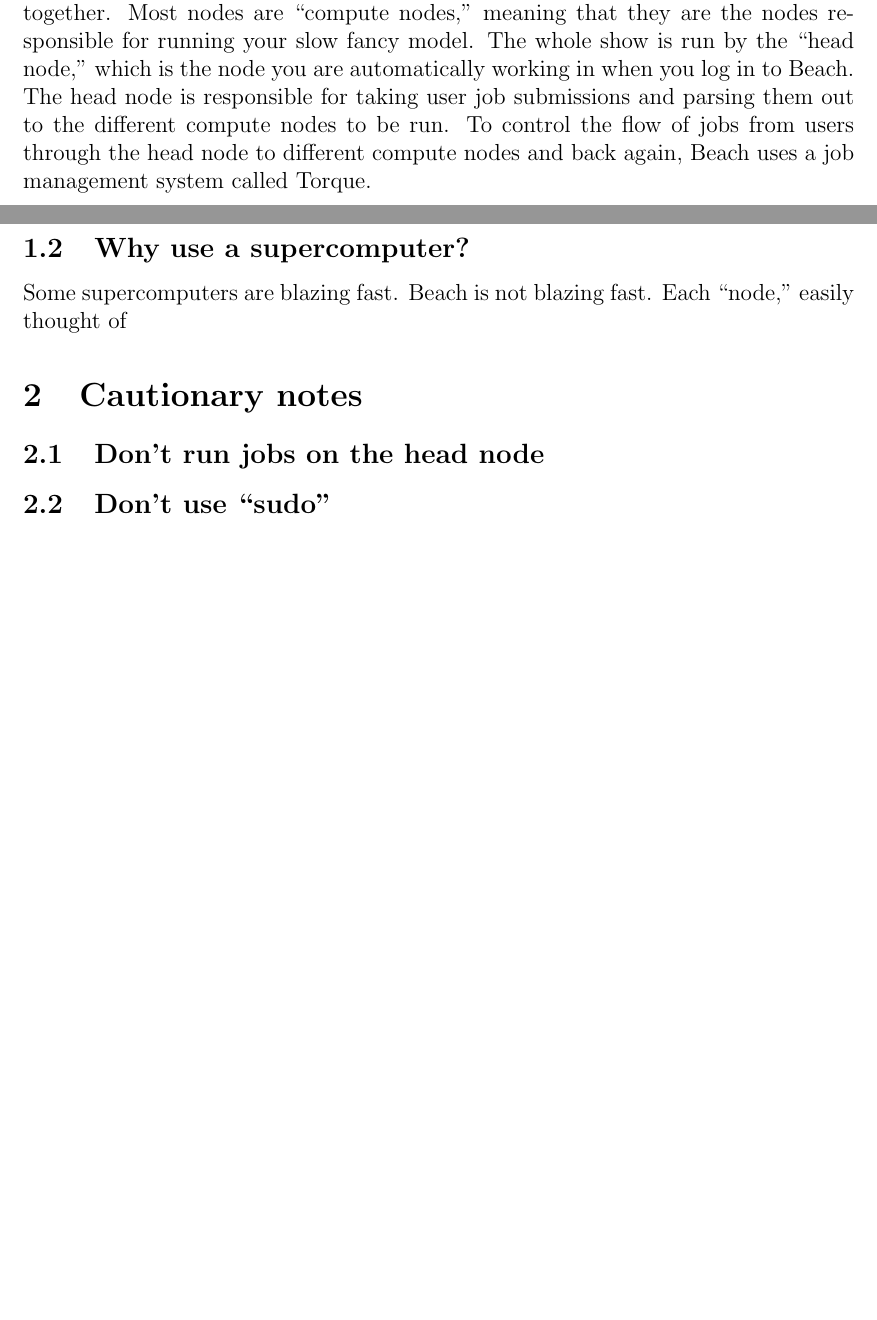
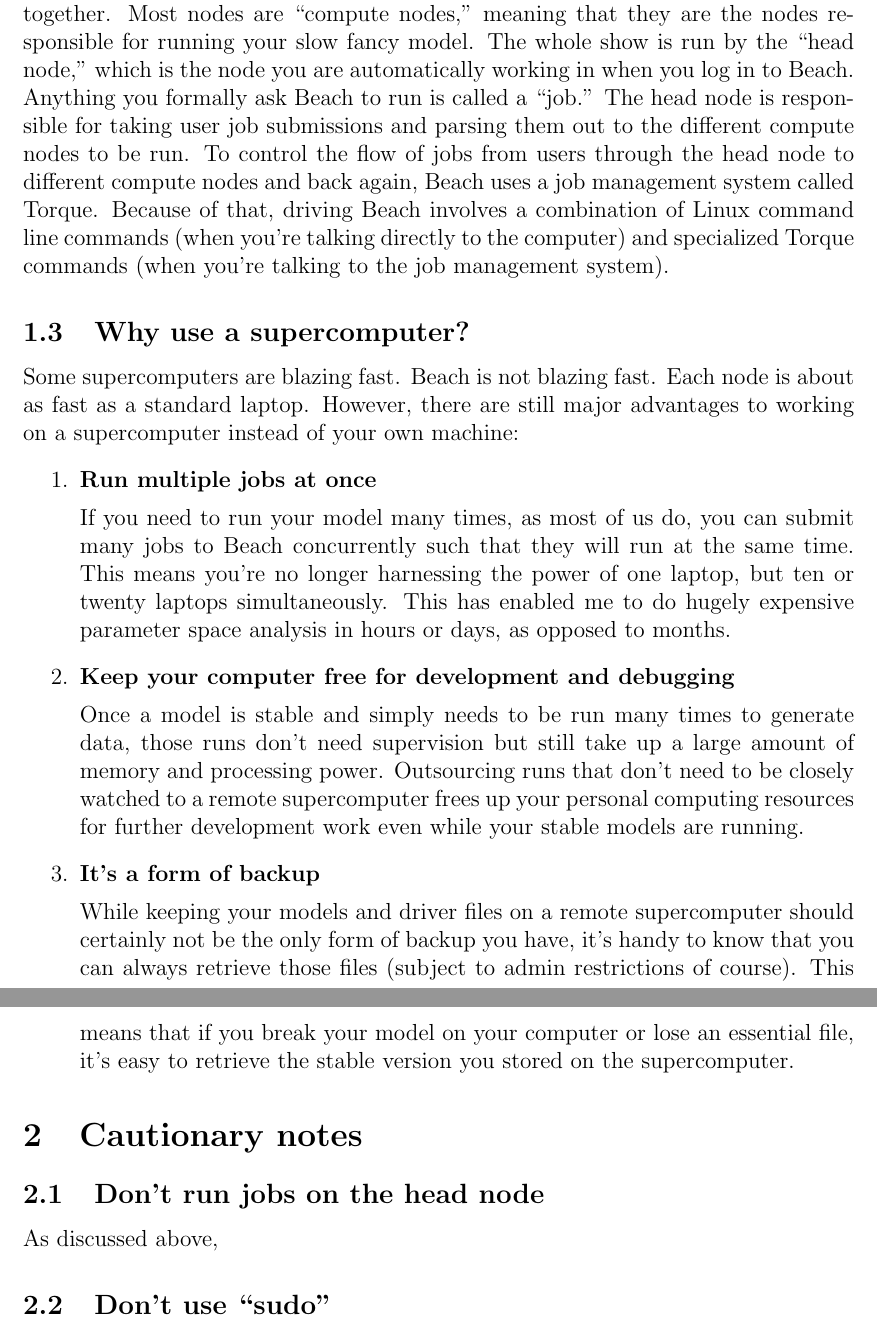
Before and after one commit to cmshobe/supercomputing_workshop, a LaTeX document (shobe_tutorial_v0.tex): two parts of pages 1 and 2 of 2 before the commit and two parts of pages 2 and 3 of 3 after it, joined at a grey line, cut so that both start at the same text, the shorter picture padded with empty space. Compiled offline with pdfLaTeX.

Commit message:
finished intro

```diff
--- a/shobe_tutorial_v0.tex
+++ b/shobe_tutorial_v0.tex
@@ -22,10 +24,19 @@ This is a short cheat sheet to help get readers up to speed on how to drive the
 \subsection{Structure of Beach}
-Beach is a collection of many ``nodes,'' or individual computers that are networked together. Most nodes are ``compute nodes,'' meaning that they are the nodes responsible for running your slow fancy model. The whole show is run by the ``head node,'' which is the node you are automatically working in when you log in to Beach. The head node is responsible for taking user job submissions and parsing them out to the different compute nodes to be run. To control the flow of jobs from users through the head node to different compute nodes and back again, Beach uses a job management system called Torque.
+Beach is a collection of many ``nodes,'' or individual computers that are networked together. Most nodes are ``compute nodes,'' meaning that they are the nodes responsible for running your slow fancy model. The whole show is run by the ``head node,'' which is the node you are automatically working in when you log in to Beach. Anything you formally ask Beach to run is called a ``job.'' The head node is responsible for taking user job submissions and parsing them out to the different compute nodes to be run. To control the flow of jobs from users through the head node to different compute nodes and back again, Beach uses a job management system called Torque. Because of that, driving Beach involves a combination of Linux command line commands (when you're talking directly to the computer) and specialized Torque commands (when you're talking to the job management system).
 \subsection{Why use a supercomputer?}
-Some supercomputers are blazing fast. Beach is not blazing fast. Each ``node,'' easily thought of
+Some supercomputers are blazing fast. Beach is not blazing fast. Each node is about as fast as a standard laptop. However, there are still major advantages to working on a supercomputer instead of your own machine:
+\begin{enumerate}
+\item \textbf{Run multiple jobs at once}\par
+If you need to run your model many times, as most of us do, you can submit many jobs to Beach concurrently such that they will run at the same time. This means you're no longer harnessing the power of one laptop, but ten or twenty laptops simultaneously. This has enabled me to do hugely expensive parameter space analysis in hours or days, as opposed to months.
+\item \textbf{Keep your computer free for development and debugging}\par
+Once a model is stable and simply needs to be run many times to generate data, those runs don't need supervision but still take up a large amount of memory and processing power. Outsourcing runs that don't need to be closely watched to a remote supercomputer frees up your personal computing resources for further development work even while your stable models are running.
+\item \textbf{It's a form of backup}\par
+While keeping your models and driver files on a remote supercomputer should certainly not be the only form of backup you have, it's handy to know that you can always retrieve those files (subject to admin restrictions of course). This means that if you break your model on your computer or lose an essential file, it's easy to retrieve the stable version you stored on the supercomputer.
+\end{enumerate}
 
 \section{Cautionary notes}
 \subsection{Don't run jobs on the head node}
+As discussed above,
 \subsection{Don't use ``sudo''}
 
 
```
Also changed, not shown: shobe_tutorial_v0.pdf, shobe_tutorial_v0.tex (2 more changed lines), 4 other files.
